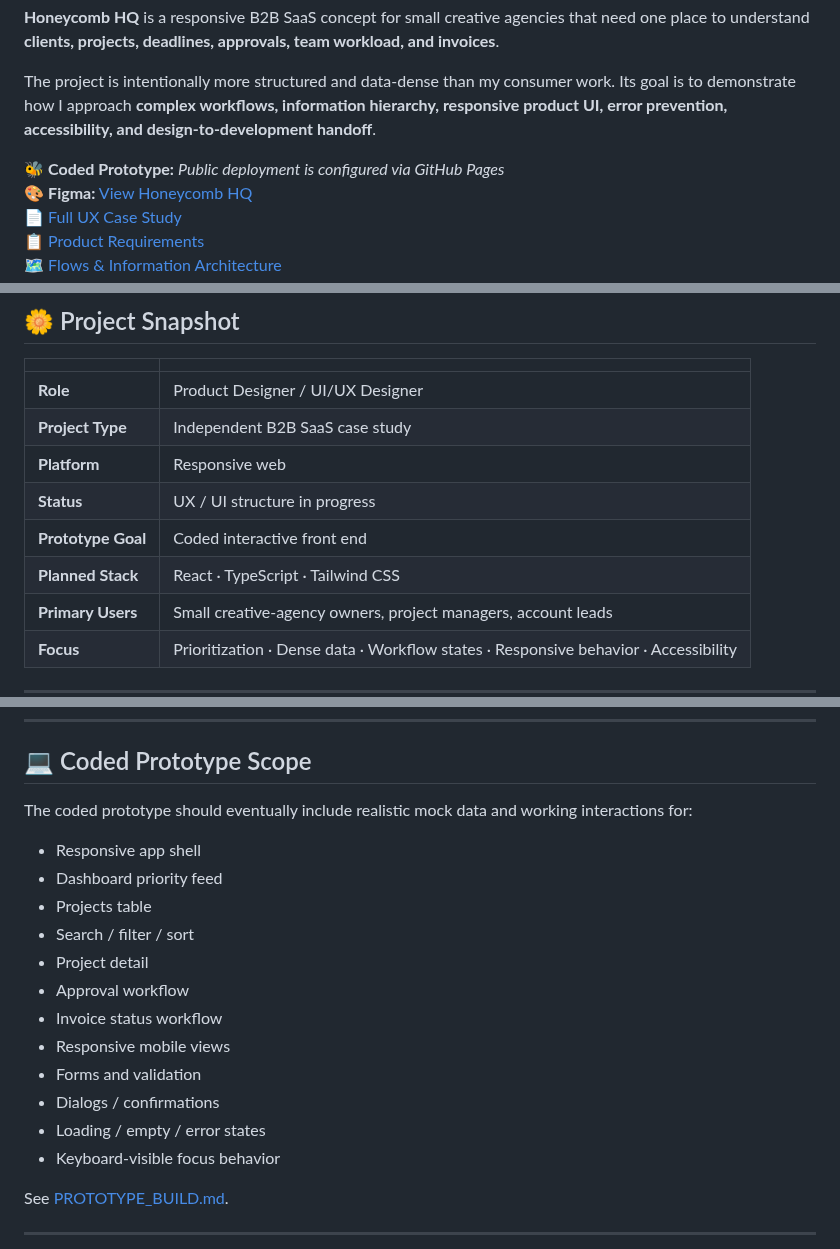
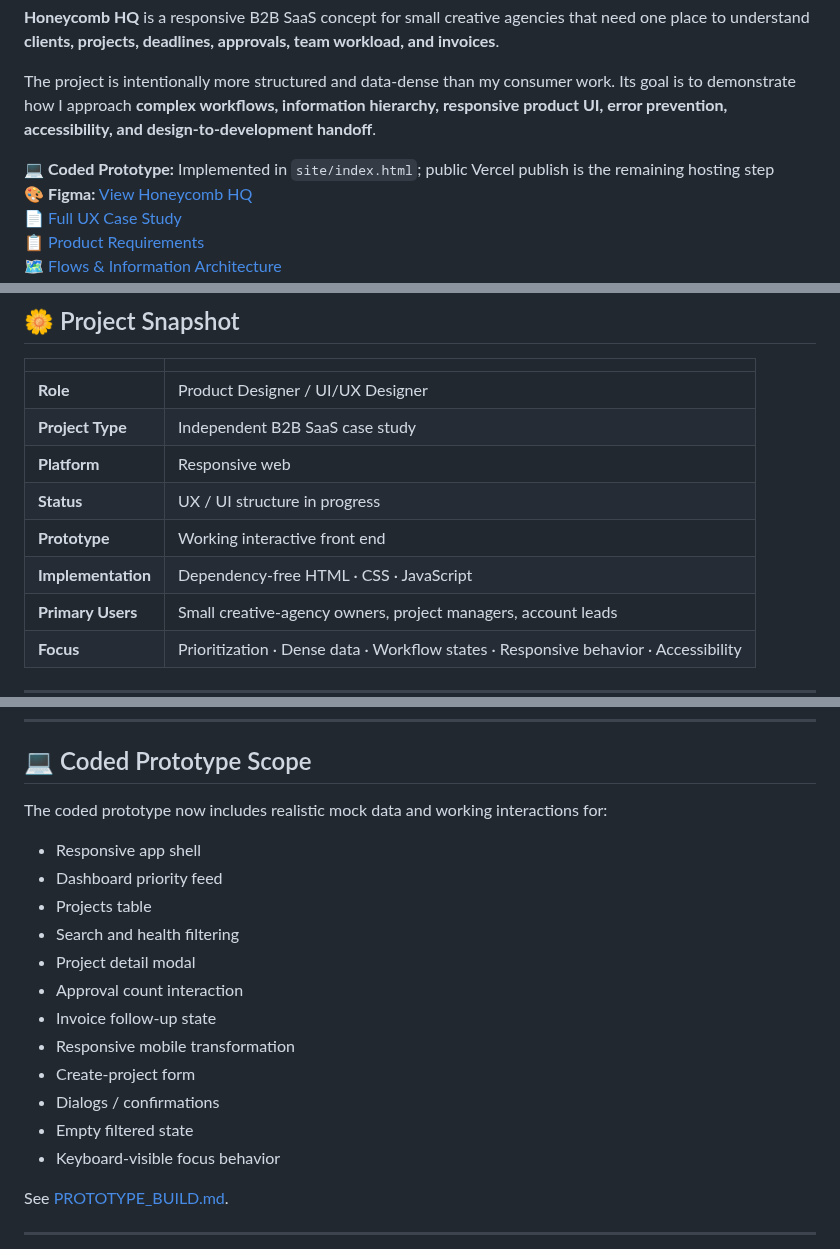
Before and after one commit to breyhanaariel/ui-ux-designer, a Markdown page: honeycomb-hq/README.md, 3 parts joined by grey strips. GitHub-like rendering.

Commit message:
Align honeycomb-hq/README.md with implemented portfolio

```diff
--- a/honeycomb-hq/README.md
+++ b/honeycomb-hq/README.md
@@ -7,7 +7,7 @@
 
 The project is intentionally more structured and data-dense than my consumer work. Its goal is to demonstrate how I approach **complex workflows, information hierarchy, responsive product UI, error prevention, accessibility, and design-to-development handoff**.
 
-🐝 **Coded Prototype:** *Public deployment is configured via GitHub Pages*
+💻 **Coded Prototype:** Implemented in `site/index.html`; public Vercel publish is the remaining hosting step
 🎨 **Figma:** [View Honeycomb HQ](https://www.figma.com/design/CpSMZrgQWTAxjiks0OKxST?node-id=1-93)
 📄 [Full UX Case Study](./UX_CASE_STUDY.md)
 📋 [Product Requirements](./PRODUCT_REQUIREMENTS.md)
@@ -27,8 +27,8 @@ The project is intentionally more structured and data-dense than my consumer wor
 | **Project Type** | Independent B2B SaaS case study |
 | **Platform** | Responsive web |
 | **Status** | UX / UI structure in progress |
-| **Prototype Goal** | Coded interactive front end |
-| **Planned Stack** | React · TypeScript · Tailwind CSS |
+| **Prototype** | Working interactive front end |
+| **Implementation** | Dependency-free HTML · CSS · JavaScript |
 | **Primary Users** | Small creative-agency owners, project managers, account leads |
 | **Focus** | Prioritization · Dense data · Workflow states · Responsive behavior · Accessibility |
 
@@ -169,19 +175,19 @@ Real findings will replace assumptions in the case study as they are collected.
 
 ## 💻 Coded Prototype Scope
 
-The coded prototype should eventually include realistic mock data and working interactions for:
+The coded prototype now includes realistic mock data and working interactions for:
 
 - Responsive app shell
 - Dashboard priority feed
 - Projects table
-- Search / filter / sort
-- Project detail
-- Approval workflow
-- Invoice status workflow
-- Responsive mobile views
-- Forms and validation
+- Search and health filtering
+- Project detail modal
+- Approval count interaction
+- Invoice follow-up state
+- Responsive mobile transformation
+- Create-project form
 - Dialogs / confirmations
-- Loading / empty / error states
+- Empty filtered state
 - Keyboard-visible focus behavior
 
 See [PROTOTYPE_BUILD.md](./PROTOTYPE_BUILD.md).
```
Also changed, not shown: other parts of honeycomb-hq/README.md (+6 -0 lines).
